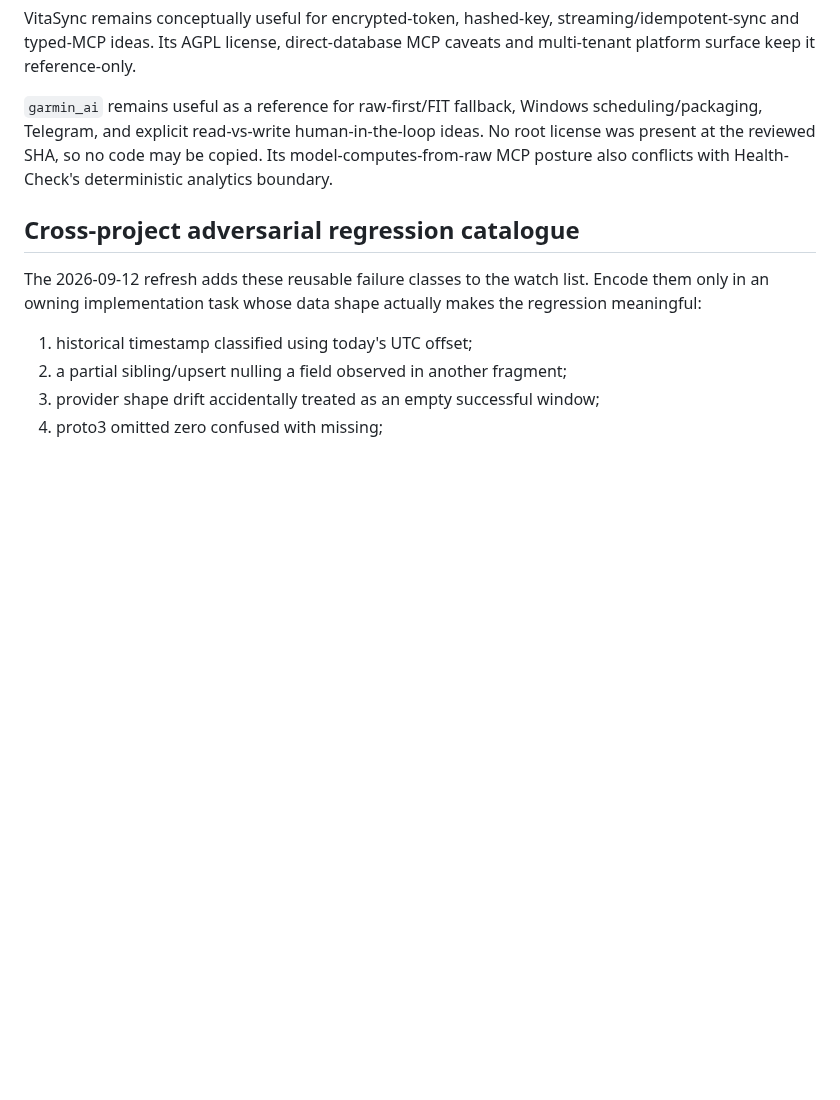
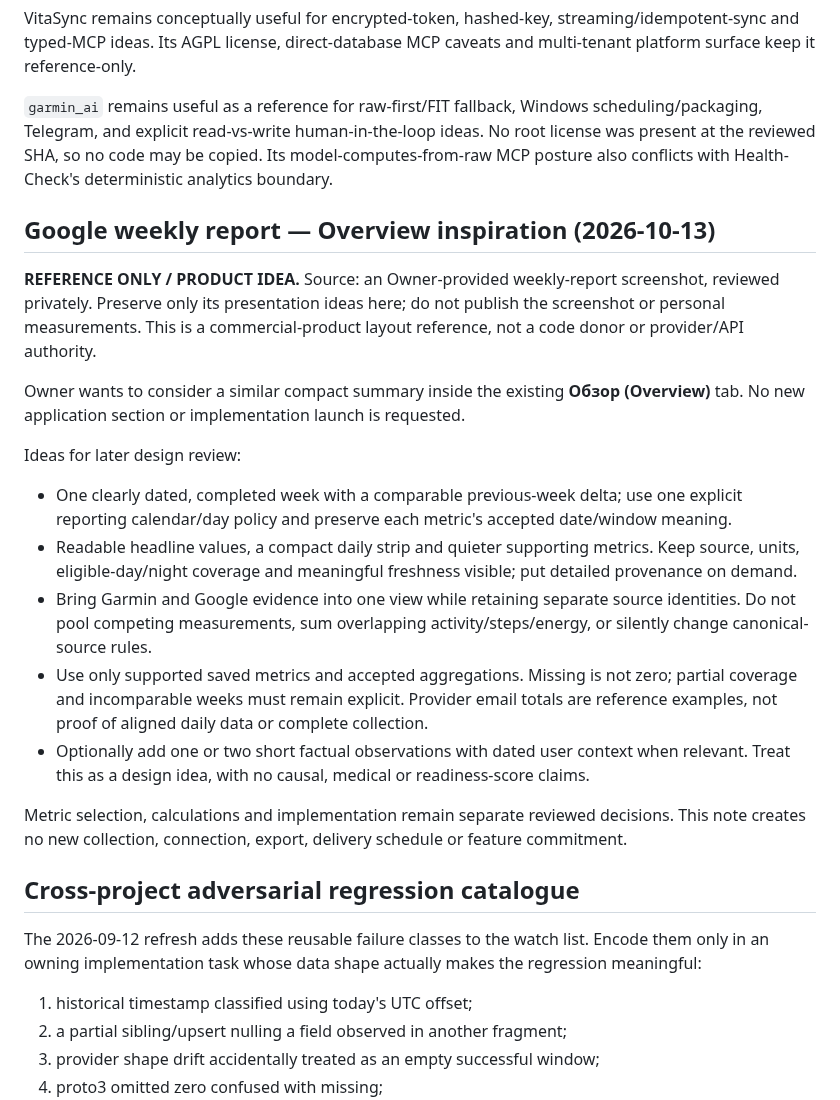
Before and after one commit to LTstripes/Health-Check, a Markdown page: docs/REFERENCE_PROJECTS.md, the part around the change. GitHub-like rendering; blank space fills up the shorter version.

Commit message:
docs: retain Google weekly report as Overview reference

```diff
--- a/docs/REFERENCE_PROJECTS.md
+++ b/docs/REFERENCE_PROJECTS.md
@@ -260,6 +260,21 @@ VitaSync remains conceptually useful for encrypted-token, hashed-key, streaming/
 
 `garmin_ai` remains useful as a reference for raw-first/FIT fallback, Windows scheduling/packaging, Telegram, and explicit read-vs-write human-in-the-loop ideas. No root license was present at the reviewed SHA, so no code may be copied. Its model-computes-from-raw MCP posture also conflicts with Health-Check's deterministic analytics boundary.
 
+## Google weekly report — Overview inspiration (2026-10-13)
+
+**REFERENCE ONLY / PRODUCT IDEA.** Source: an Owner-provided weekly-report screenshot, reviewed privately. Preserve only its presentation ideas here; do not publish the screenshot or personal measurements. This is a commercial-product layout reference, not a code donor or provider/API authority.
+
+Owner wants to consider a similar compact summary inside the existing **Обзор (Overview)** tab. No new application section or implementation launch is requested.
+
+Ideas for later design review:
+- One clearly dated, completed week with a comparable previous-week delta; use one explicit reporting calendar/day policy and preserve each metric's accepted date/window meaning.
+- Readable headline values, a compact daily strip and quieter supporting metrics. Keep source, units, eligible-day/night coverage and meaningful freshness visible; put detailed provenance on demand.
+- Bring Garmin and Google evidence into one view while retaining separate source identities. Do not pool competing measurements, sum overlapping activity/steps/energy, or silently change canonical-source rules.
+- Use only supported saved metrics and accepted aggregations. Missing is not zero; partial coverage and incomparable weeks must remain explicit. Provider email totals are reference examples, not proof of aligned daily data or complete collection.
+- Optionally add one or two short factual observations with dated user context when relevant. Treat this as a design idea, with no causal, medical or readiness-score claims.
+
+Metric selection, calculations and implementation remain separate reviewed decisions. This note creates no new collection, connection, export, delivery schedule or feature commitment.
+
 ## Cross-project adversarial regression catalogue
 
 The 2026-09-12 refresh adds these reusable failure classes to the watch list. Encode them only in an owning implementation task whose data shape actually makes the regression meaningful:
```
